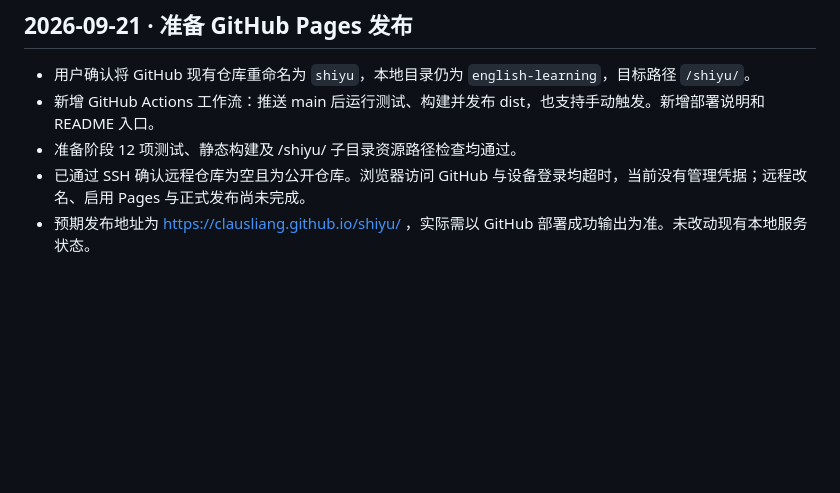
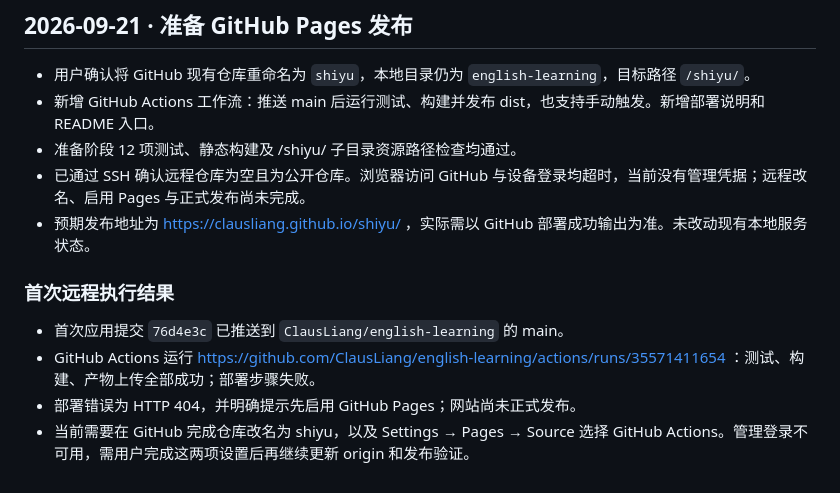
Before and after one commit to ClausLiang/shiyu, a Markdown page: docs/PROGRESS.md, the part around the change. Drawn GitHub-style; blank space fills up the shorter version.

Commit message:
docs: record Pages setup status [skip ci]

```diff
--- a/docs/PROGRESS.md
+++ b/docs/PROGRESS.md
@@ -105,3 +105,10 @@
 - 准备阶段 12 项测试、静态构建及 /shiyu/ 子目录资源路径检查均通过。
 - 已通过 SSH 确认远程仓库为空且为公开仓库。浏览器访问 GitHub 与设备登录均超时，当前没有管理凭据；远程改名、启用 Pages 与正式发布尚未完成。
 - 预期发布地址为 https://clausliang.github.io/shiyu/ ，实际需以 GitHub 部署成功输出为准。未改动现有本地服务状态。
+
+### 首次远程执行结果
+
+- 首次应用提交 `76d4e3c` 已推送到 `ClausLiang/english-learning` 的 main。
+- GitHub Actions 运行 https://github.com/ClausLiang/english-learning/actions/runs/35571411654 ：测试、构建、产物上传全部成功；部署步骤失败。
+- 部署错误为 HTTP 404，并明确提示先启用 GitHub Pages；网站尚未正式发布。
+- 当前需要在 GitHub 完成仓库改名为 shiyu，以及 Settings → Pages → Source 选择 GitHub Actions。管理登录不可用，需用户完成这两项设置后再继续更新 origin 和发布验证。
```
